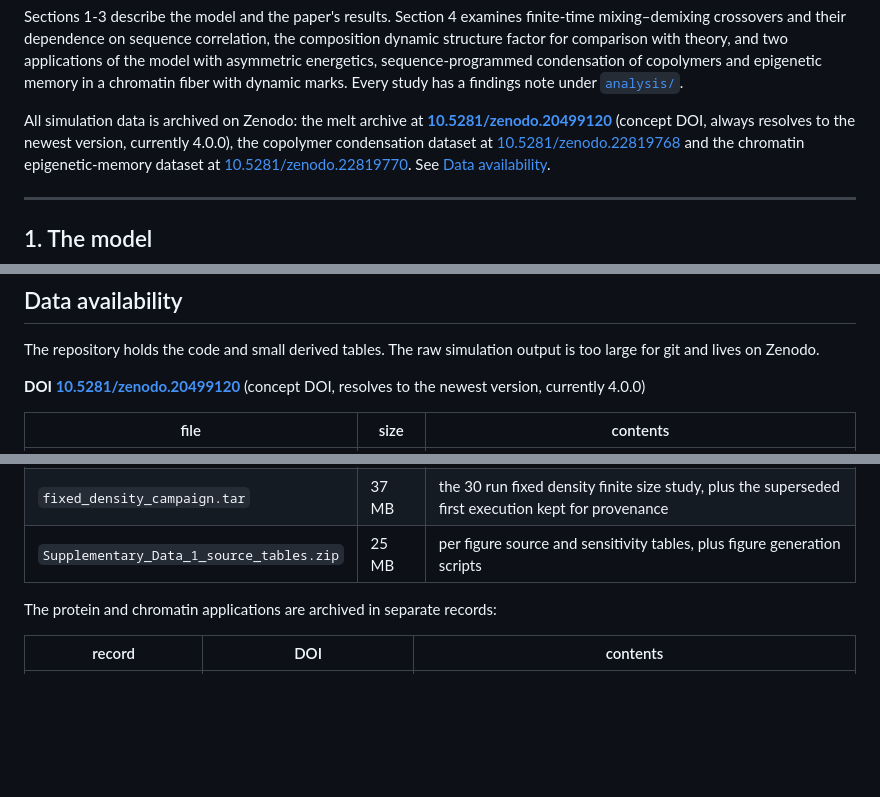
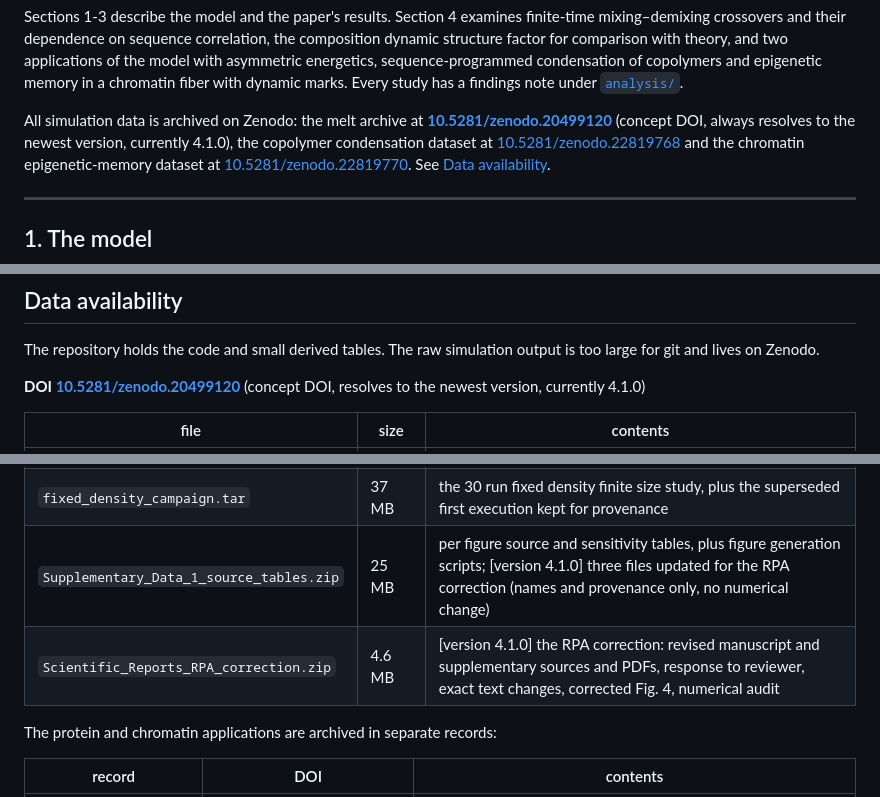
Before and after one commit to okezue/ImpAgingSim, a Markdown page: README.md, 3 parts joined by grey strips. Rendered like a GitHub page; blank space fills up the shorter version.

Commit message:
README: Zenodo version 4.1.0 (RPA correction) published

```diff
--- a/README.md
+++ b/README.md
@@ -19,7 +19,7 @@ chromatin fiber with dynamic marks. Every study has a findings note under
 
 All simulation data is archived on Zenodo: the melt archive at
 **[10.5281/zenodo.20499120](https://doi.org/10.5281/zenodo.20499120)**
-(concept DOI, always resolves to the newest version, currently 4.0.0), the
+(concept DOI, always resolves to the newest version, currently 4.1.0), the
 copolymer condensation dataset at
 [10.5281/zenodo.22819768](https://doi.org/10.5281/zenodo.22819768) and the
 chromatin epigenetic-memory dataset at
@@ -732,7 +732,7 @@ The repository holds the code and small derived tables. The raw simulation
 output is too large for git and lives on Zenodo.
 
 **DOI [10.5281/zenodo.20499120](https://doi.org/10.5281/zenodo.20499120)**
-(concept DOI, resolves to the newest version, currently 4.0.0)
+(concept DOI, resolves to the newest version, currently 4.1.0)
 
 | file | size | contents |
 |---|---|---|
@@ -740,7 +740,8 @@ output is too large for git and lives on Zenodo.
 | `heteropolymer_microphase_data.tar` | 3,328 MB | full raw output of the production campaigns, mirroring the AWS results bucket. Per run `meta.json`, `snapshots.csv`, `structure_factor.npz`, and `trajectory.npz` where applicable |
 | `complete_local_archive.tar` | 106 MB | the earlier single chain study, robustness sweeps, development runs, manuscript builds and working notes |
 | `fixed_density_campaign.tar` | 37 MB | the 30 run fixed density finite size study, plus the superseded first execution kept for provenance |
-| `Supplementary_Data_1_source_tables.zip` | 25 MB | per figure source and sensitivity tables, plus figure generation scripts |
+| `Supplementary_Data_1_source_tables.zip` | 25 MB | per figure source and sensitivity tables, plus figure generation scripts; [version 4.1.0] three files updated for the RPA correction (names and provenance only, no numerical change) |
+| `Scientific_Reports_RPA_correction.zip` | 4.6 MB | [version 4.1.0] the RPA correction: revised manuscript and supplementary sources and PDFs, response to reviewer, exact text changes, corrected Fig. 4, numerical audit |
 
 The protein and chromatin applications are archived in separate records:
 
```
